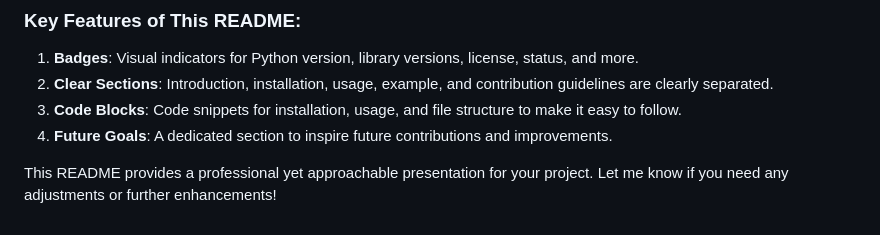
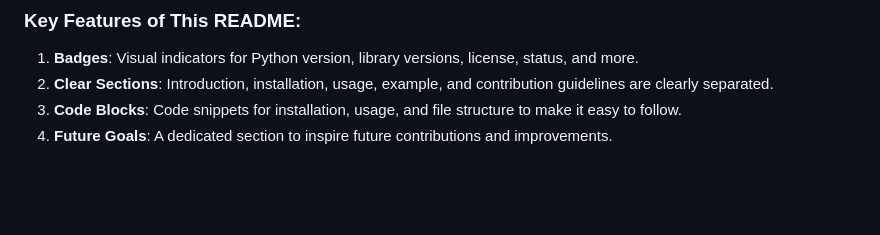
Before and after one commit to dmunasingha/Questions-Generator, a Markdown page: README.md, the part around the change. Drawn GitHub-style; blank space fills up the shorter version.

```diff
--- a/README.md
+++ b/README.md
@@ -154,5 +154,3 @@ Special thanks to the developers of spaCy and scikit-learn for their amazing lib
 2. **Clear Sections**: Introduction, installation, usage, example, and contribution guidelines are clearly separated.
 3. **Code Blocks**: Code snippets for installation, usage, and file structure to make it easy to follow.
 4. **Future Goals**: A dedicated section to inspire future contributions and improvements.
-
-This README provides a professional yet approachable presentation for your project. Let me know if you need any adjustments or further enhancements!
```
